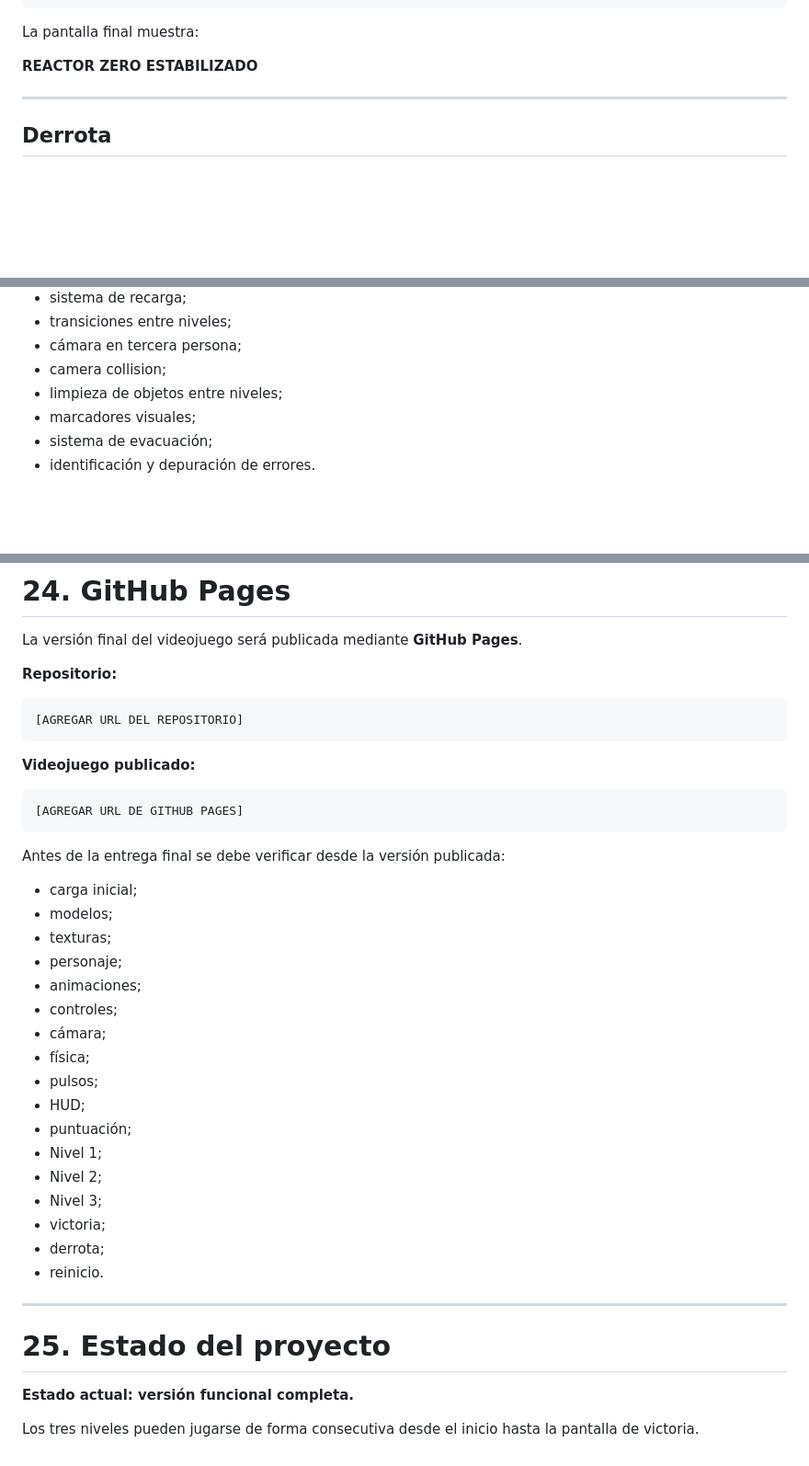
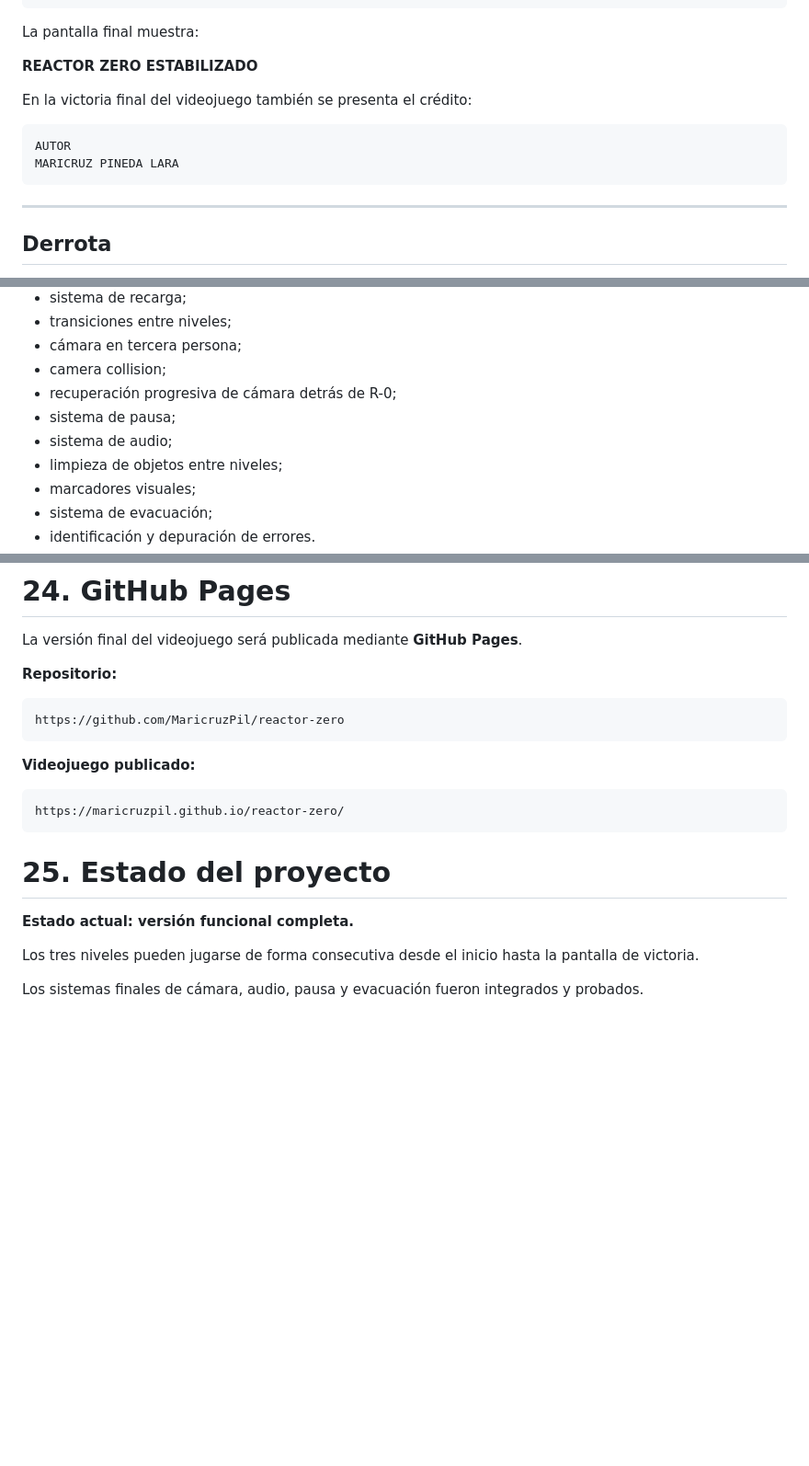
Before and after one commit to MaricruzPil/examenRZ, a Markdown page: README.md, 3 parts joined by grey strips. Shown at 92% size. Rendered like a GitHub page; blank space fills up the shorter version.

````diff
--- a/README.md
+++ b/README.md
@@ -205,6 +217,13 @@ VICTORIA
 La pantalla final muestra:
 
 **REACTOR ZERO ESTABILIZADO**
+
+En la victoria final del videojuego también se presenta el crédito:
+
+```text
+AUTOR
+MARICRUZ PINEDA LARA
+```
 
 ---
 
@@ -755,6 +821,9 @@ Entre los aspectos trabajados con asistencia de IA se encuentran:
 - transiciones entre niveles;
 - cámara en tercera persona;
 - camera collision;
+- recuperación progresiva de cámara detrás de R-0;
+- sistema de pausa;
+- sistema de audio;
 - limpieza de objetos entre niveles;
 - marcadores visuales;
 - sistema de evacuación;
@@ -977,39 +1058,21 @@ La versión final del videojuego será publicada mediante **GitHub Pages**.
 **Repositorio:**
 
 ```text
-[AGREGAR URL DEL REPOSITORIO]
+https://github.com/MaricruzPil/reactor-zero
 ```
 
 **Videojuego publicado:**
 
 ```text
-[AGREGAR URL DE GITHUB PAGES]
+https://maricruzpil.github.io/reactor-zero/
 ```
 
-Antes de la entrega final se debe verificar desde la versión publicada:
 
-- carga inicial;
-- modelos;
-- texturas;
-- personaje;
-- animaciones;
-- controles;
-- cámara;
-- física;
-- pulsos;
-- HUD;
-- puntuación;
-- Nivel 1;
-- Nivel 2;
-- Nivel 3;
-- victoria;
-- derrota;
-- reinicio.
-
----
 
 # 25. Estado del proyecto
 
 **Estado actual: versión funcional completa.**
 
 Los tres niveles pueden jugarse de forma consecutiva desde el inicio hasta la pantalla de victoria.
+
+Los sistemas finales de cámara, audio, pausa y evacuación fueron integrados y probados.
````
Also changed, not shown: other parts of README.md (+110 -39 lines).
